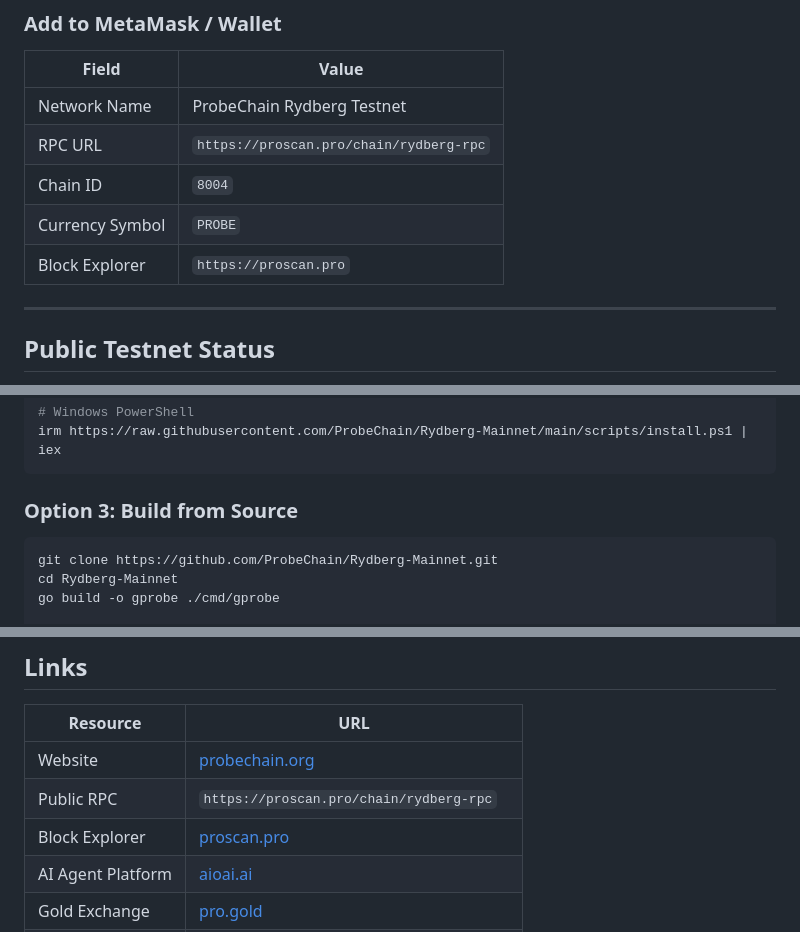
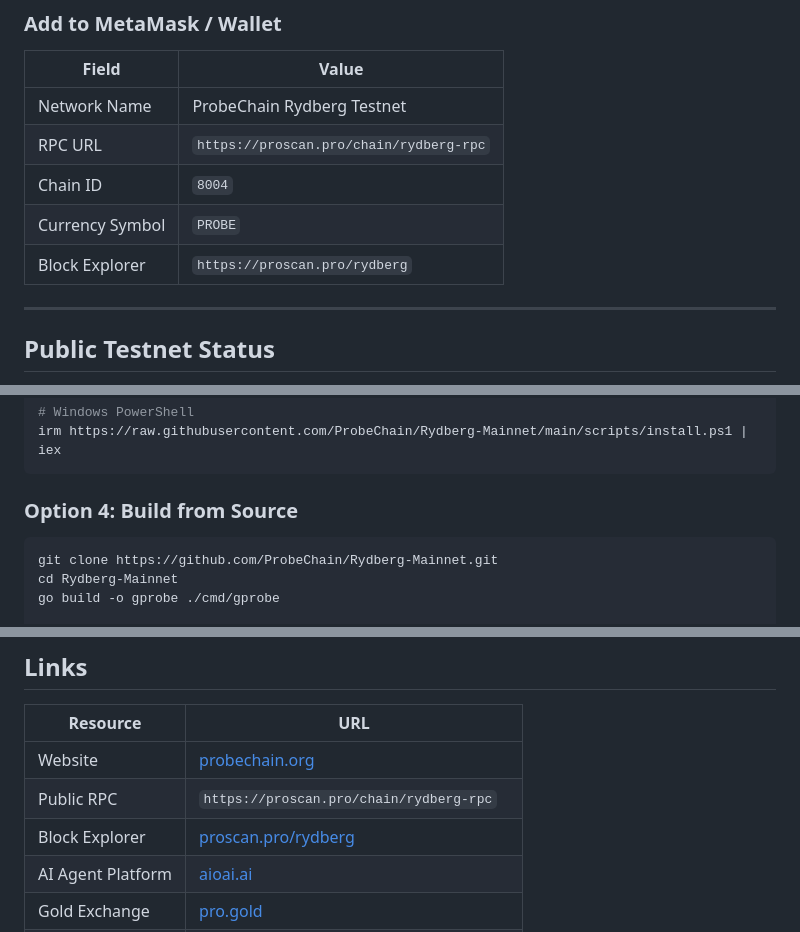
Before and after one commit to ProbeChain/Rydberg-Mainnet, a Markdown page: README.md, 3 parts joined by grey strips. GitHub-like rendering.

````diff
--- a/README.md
+++ b/README.md
@@ -36,7 +36,7 @@ That's it. No staking. No hardware. No dependencies. Your node starts earning re
 | RPC URL | `https://proscan.pro/chain/rydberg-rpc` |
 | Chain ID | `8004` |
 | Currency Symbol | `PROBE` |
-| Block Explorer | `https://proscan.pro` |
+| Block Explorer | `https://proscan.pro/rydberg` |
 
 ---
 
@@ -167,7 +165,7 @@ curl -sSL https://raw.githubusercontent.com/ProbeChain/Rydberg-Mainnet/main/scri
 irm https://raw.githubusercontent.com/ProbeChain/Rydberg-Mainnet/main/scripts/install.ps1 | iex
 ```
 
-### Option 3: Build from Source
+### Option 4: Build from Source
 
 ```bash
 git clone https://github.com/ProbeChain/Rydberg-Mainnet.git
@@ -290,7 +283,7 @@ enode://bfb54dde94a526375a7ddbec0a4e5e174394c02f8a1c4c5ebec2aa5a05188398849895fc
 |----------|-----|
 | Website | [probechain.org](https://probechain.org) |
 | Public RPC | `https://proscan.pro/chain/rydberg-rpc` |
-| Block Explorer | [proscan.pro](https://proscan.pro) |
+| Block Explorer | [proscan.pro/rydberg](https://proscan.pro/rydberg) |
 | AI Agent Platform | [aioai.ai](https://aioai.ai) |
 | Gold Exchange | [pro.gold](https://pro.gold) |
 | NPM Package | [npmjs.com/package/rydberg-agent-node](https://www.npmjs.com/package/rydberg-agent-node) |
````
Also changed, not shown: other parts of README.md (+4 -11 lines).
